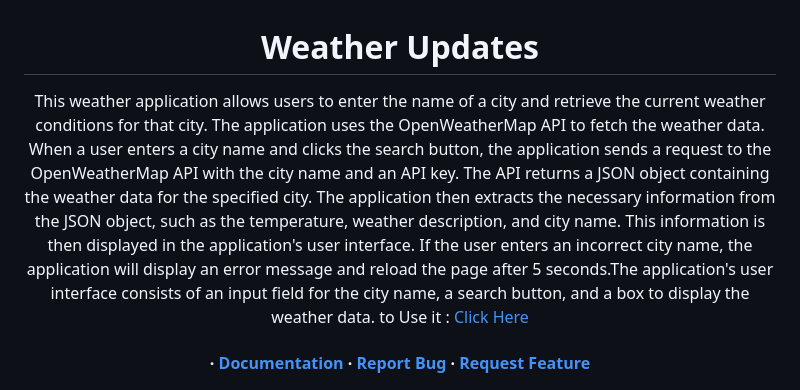
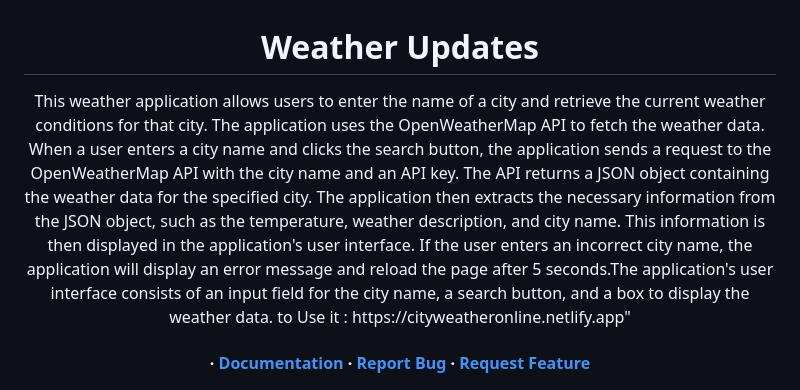
Before and after one commit to CodeWithMomin/WeatherApp, a Markdown page: README.md, the part around the change. Drawn GitHub-style.

```diff
--- a/README.md
+++ b/README.md
@@ -1,7 +1,7 @@
 <div align='center'>
 
 <h1>Weather Updates</h1>
-<p>This weather application allows users to enter the name of a city and retrieve the current weather conditions for that city. The application uses the OpenWeatherMap API to fetch the weather data. When a user enters a city name and clicks the search button, the application sends a request to the OpenWeatherMap API with the city name and an API key. The API returns a JSON object containing the weather data for the specified city. The application then extracts the necessary information from the JSON object, such as the temperature, weather description, and city name. This information is then displayed in the application's user interface. If the user enters an incorrect city name, the application will display an error message and reload the page after 5 seconds.The application's user interface consists of an input field for the city name, a search button, and a box to display the weather data.    to Use it :  <a href=" https://cityweatheronline.netlify.app">Click Here</a>
+<p>This weather application allows users to enter the name of a city and retrieve the current weather conditions for that city. The application uses the OpenWeatherMap API to fetch the weather data. When a user enters a city name and clicks the search button, the application sends a request to the OpenWeatherMap API with the city name and an API key. The API returns a JSON object containing the weather data for the specified city. The application then extracts the necessary information from the JSON object, such as the temperature, weather description, and city name. This information is then displayed in the application's user interface. If the user enters an incorrect city name, the application will display an error message and reload the page after 5 seconds.The application's user interface consists of an input field for the city name, a search button, and a box to display the weather data.    to Use it : https://cityweatheronline.netlify.app"
  </p>
 
 
```
